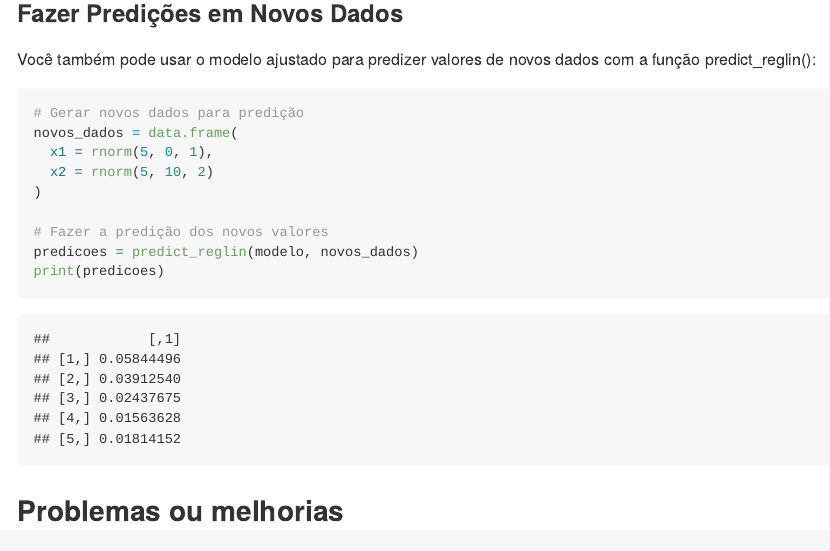
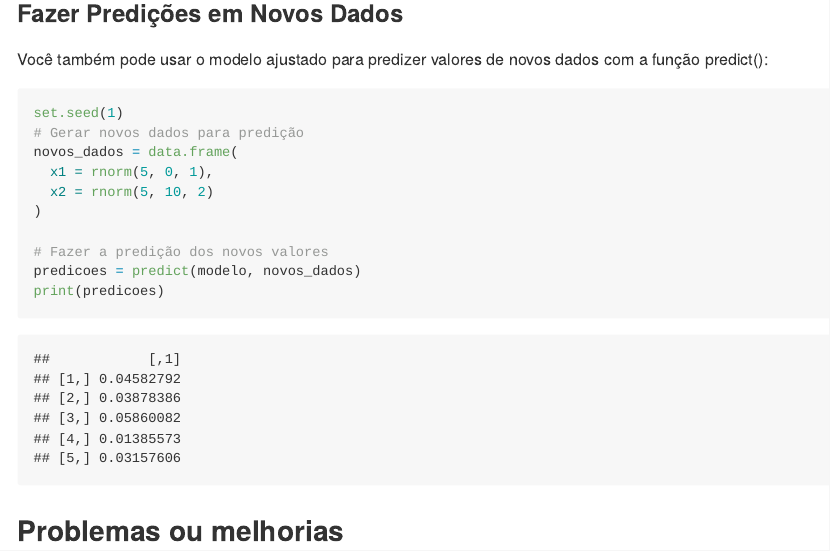
Before and after one commit to udinh0/MultiRegR, an R Markdown document (README.Rmd): the page in a window 1100 px wide, from 3370 px down. The pictures show the output file README.md that the author committed with the source, drawn offline in the style of GitHub.

Commit message:
Transformei a função predict_reglin para a função base do R predict.

````diff
--- a/README.Rmd
+++ b/README.Rmd
@@ -43,9 +43,10 @@ plot(modelo)
 ```
 
 ### Fazer Predições em Novos Dados
-Você também pode usar o modelo ajustado para predizer valores de novos dados com a função predict_reglin():
+Você também pode usar o modelo ajustado para predizer valores de novos dados com a função predict():
 
 ```{r}
+set.seed(1)
 # Gerar novos dados para predição
 novos_dados = data.frame(
   x1 = rnorm(5, 0, 1),
@@ -53,10 +54,9 @@ novos_dados = data.frame(
 )
 
 # Fazer a predição dos novos valores
-predicoes = predict_reglin(modelo, novos_dados)
-print(predicoes)
+predicoes = predict(modelo, novos_dados)
+predicoes
 ```
-
 
 ## Problemas ou melhorias
 Se você encontrar algum problema ou tiver sugestões de melhorias, sinta-se à vontade para abrir uma issue no repositório do GitHub.
````
Also changed, not shown: R/predict.RegLin.R (added, +16 -0 lines), R/predict_reglin.R (deleted, +0 -33 lines), README.md, 3 other files.
